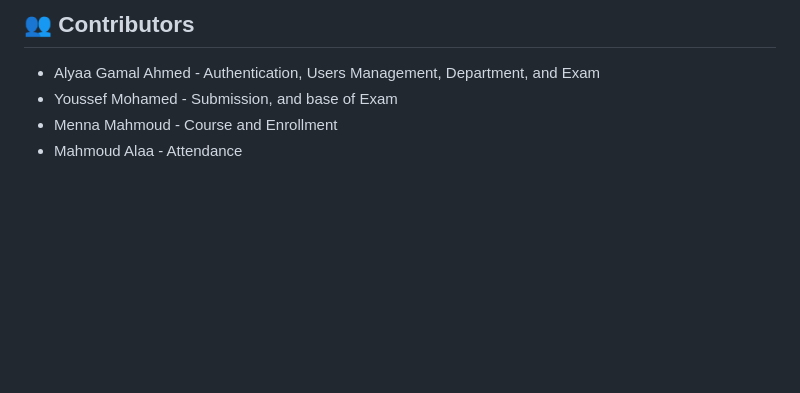
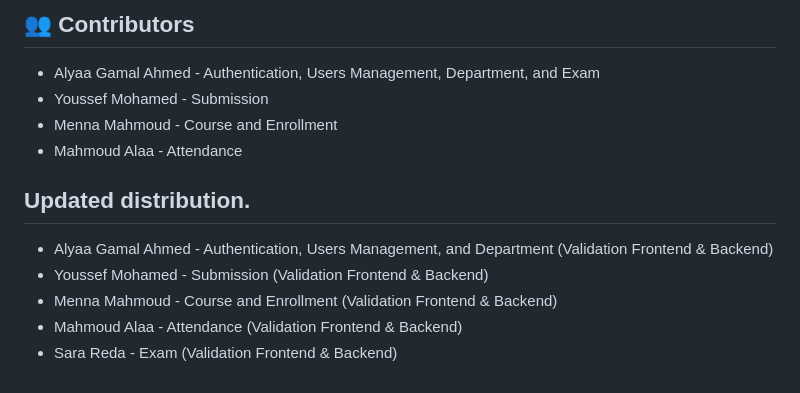
Before and after one commit to DepiProject/DEPI_Smart_Campus_Project, a Markdown page: README.md, the part around the change. GitHub-like rendering; blank space fills up the shorter version.

Commit message:
Revise contributors section in README
Updated contributor roles and added Sara Reda.

```diff
--- a/README.md
+++ b/README.md
@@ -655,6 +655,14 @@ The API returns standard HTTP status codes:
 ## 👥 Contributors
 
 - Alyaa Gamal Ahmed - Authentication, Users Management, Department, and Exam
-- Youssef Mohamed - Submission, and base of Exam
+- Youssef Mohamed - Submission
 - Menna Mahmoud - Course and Enrollment
 - Mahmoud Alaa - Attendance
+
+## Updated distribution.
+
+- Alyaa Gamal Ahmed - Authentication, Users Management, and Department (Validation Frontend & Backend)
+- Youssef Mohamed - Submission (Validation Frontend & Backend)
+- Menna Mahmoud - Course and Enrollment (Validation Frontend & Backend)
+- Mahmoud Alaa - Attendance (Validation Frontend & Backend)
+- Sara Reda - Exam (Validation Frontend & Backend)
```
